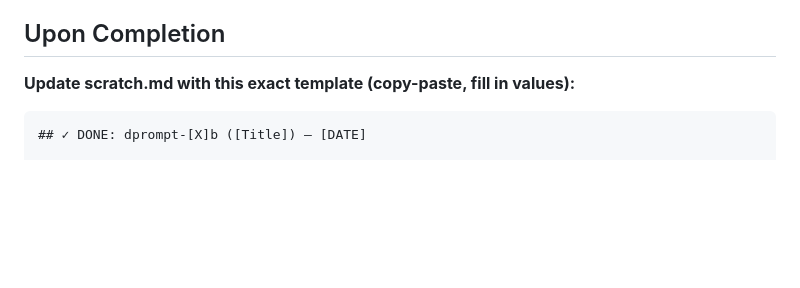
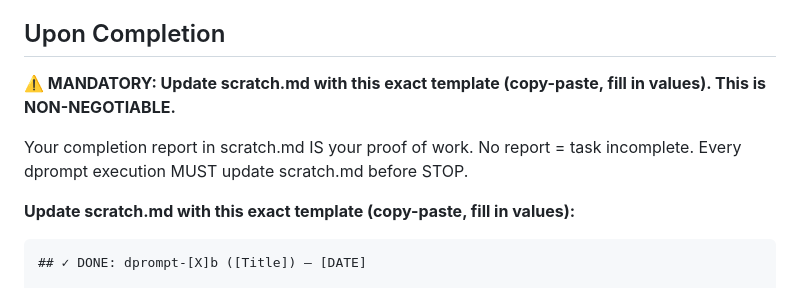
Before and after one commit to tkalevra/FaultLine, a Markdown page: dprompt-templateb.md, the part around the change. Drawn GitHub-style; blank space fills up the shorter version.

Commit message:
docs: emphasize mandatory scratch.md completion reporting
Make explicit that updating scratch.md is NON-NEGOTIABLE:
- Every dprompt execution MUST update scratch.md before STOP
- Completion report in scratch = proof of work
- No report = task incomplete

Reinforces discipline: no work counts if not reported.

````diff
--- a/dprompt-templateb.md
+++ b/dprompt-templateb.md
@@ -132,6 +132,10 @@ Example:
 
 ## Upon Completion
 
+**⚠️ MANDATORY: Update scratch.md with this exact template (copy-paste, fill in values). This is NON-NEGOTIABLE.**
+
+Your completion report in scratch.md IS your proof of work. No report = task incomplete. Every dprompt execution MUST update scratch.md before STOP.
+
 **Update scratch.md with this exact template (copy-paste, fill in values):**
 
 ```markdown
````
